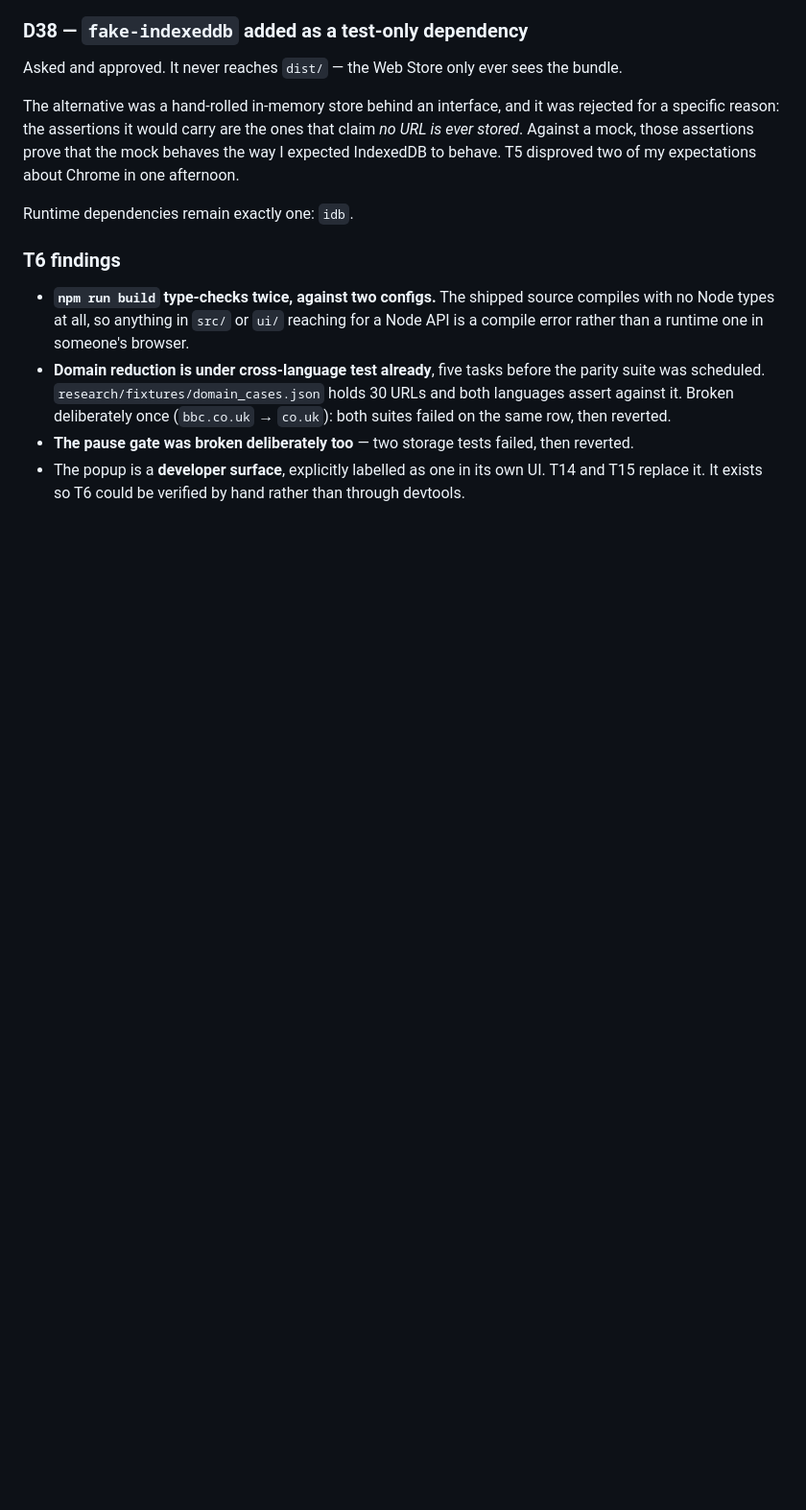
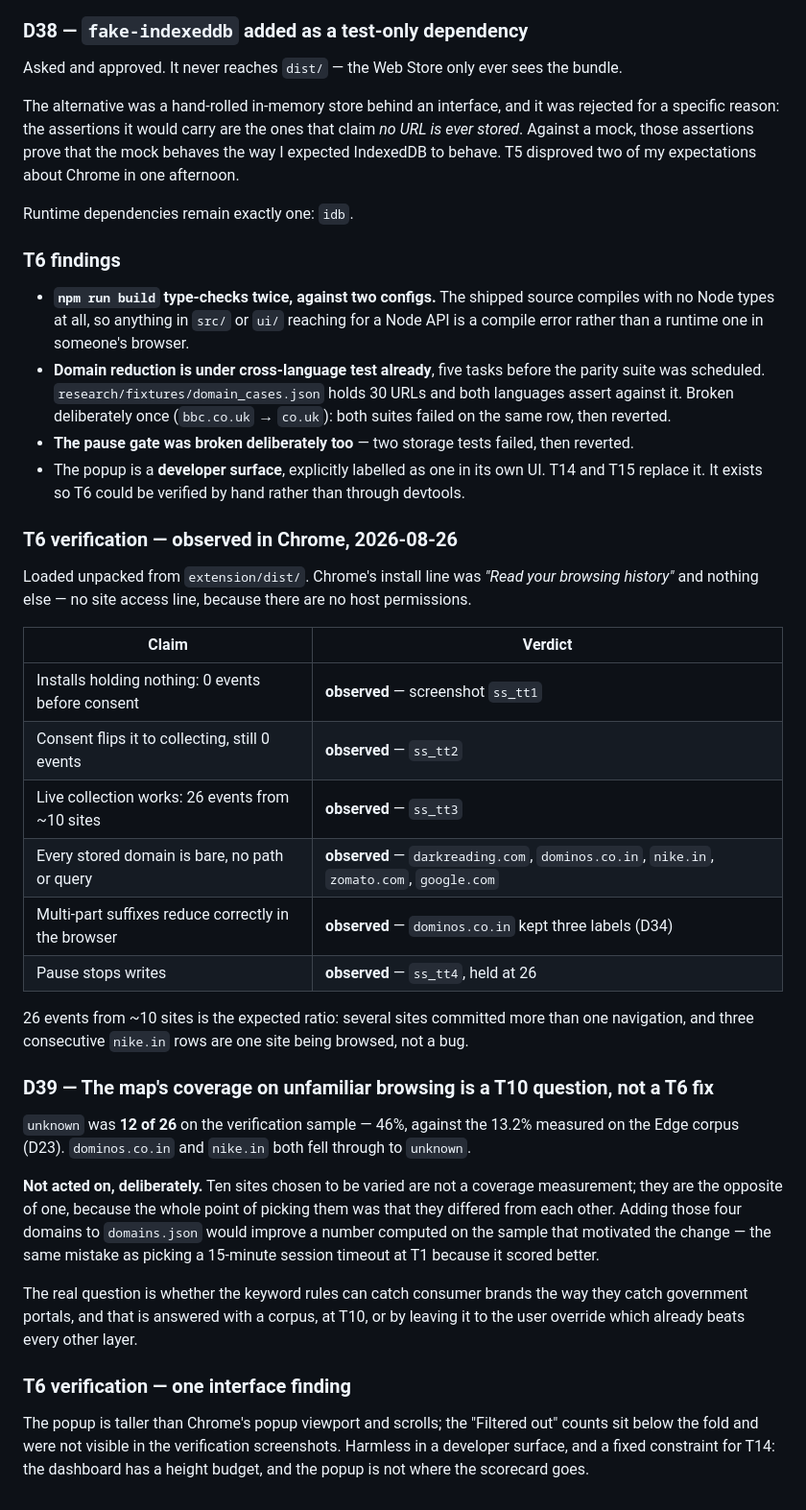
Before and after one commit to holycowprojects/tise, a Markdown page: DECISIONS.md, the part around the change. Shown at 96% size. Drawn GitHub-style; blank space fills up the shorter version.

Commit message:
T6 verified in a browser: installs inert, collects, pauses
Loaded unpacked in Chrome. Install warning was "Read your browsing history"
and nothing else — no site access line, because there are no host permissions.

- 0 events before consent, 26 events from ~10 sites after
- every stored domain bare; dominos.co.in kept three labels, so the shared
  suffix list (D34) behaves the same in the browser as in the fixture
- pause held at 26

D39 records what was NOT changed: unknown was 12/26 on that sample against
13.2% on the Edge corpus, and ten deliberately-varied sites are not a
coverage measurement. Adding those domains would be tuning on the sample
that motivated the change. Carried to T10.

Also records a T14 constraint: the popup overflows Chrome's popup viewport.

Co-Authored-By: Claude Opus 5 <noreply@anthropic.com>

```diff
--- a/DECISIONS.md
+++ b/DECISIONS.md
@@ -926,3 +926,42 @@ Runtime dependencies remain exactly one: `idb`.
   reverted.
 - The popup is a **developer surface**, explicitly labelled as one in its own UI. T14 and
   T15 replace it. It exists so T6 could be verified by hand rather than through devtools.
+
+### T6 verification — observed in Chrome, 2026-08-26
+
+Loaded unpacked from `extension/dist/`. Chrome's install line was *"Read your browsing
+history"* and nothing else — no site access line, because there are no host permissions.
+
+| Claim | Verdict |
+|---|---|
+| Installs holding nothing: 0 events before consent | **observed** — screenshot `ss_tt1` |
+| Consent flips it to collecting, still 0 events | **observed** — `ss_tt2` |
+| Live collection works: 26 events from ~10 sites | **observed** — `ss_tt3` |
+| Every stored domain is bare, no path or query | **observed** — `darkreading.com`, `dominos.co.in`, `nike.in`, `zomato.com`, `google.com` |
+| Multi-part suffixes reduce correctly in the browser | **observed** — `dominos.co.in` kept three labels (D34) |
+| Pause stops writes | **observed** — `ss_tt4`, held at 26 |
+
+26 events from ~10 sites is the expected ratio: several sites committed more than one
+navigation, and three consecutive `nike.in` rows are one site being browsed, not a bug.
+
+### D39 — The map's coverage on unfamiliar browsing is a T10 question, not a T6 fix
+
+`unknown` was **12 of 26** on the verification sample — 46%, against the 13.2% measured
+on the Edge corpus (D23). `dominos.co.in` and `nike.in` both fell through to `unknown`.
+
+**Not acted on, deliberately.** Ten sites chosen to be varied are not a coverage
+measurement; they are the opposite of one, because the whole point of picking them was
+that they differed from each other. Adding those four domains to `domains.json` would
+improve a number computed on the sample that motivated the change — the same mistake as
+picking a 15-minute session timeout at T1 because it scored better.
+
+The real question is whether the keyword rules can catch consumer brands the way they
+catch government portals, and that is answered with a corpus, at T10, or by leaving it
+to the user override which already beats every other layer.
+
+### T6 verification — one interface finding
+
+The popup is taller than Chrome's popup viewport and scrolls; the "Filtered out" counts
+sit below the fold and were not visible in the verification screenshots. Harmless in a
+developer surface, and a fixed constraint for T14: the dashboard has a height budget,
+and the popup is not where the scorecard goes.
```
Also changed, not shown: tasks/todo.md (+7 -2 lines).
